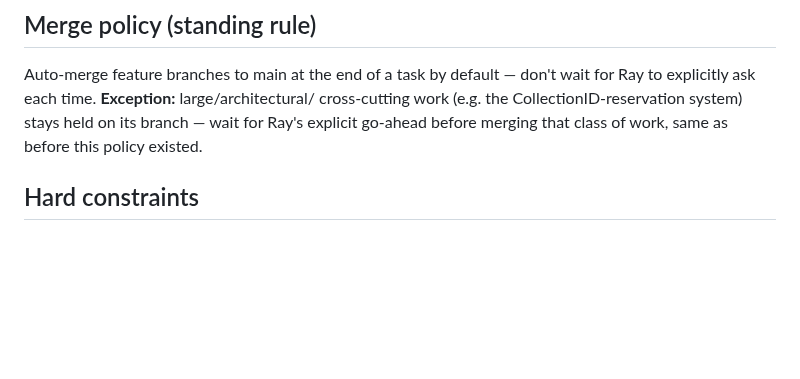
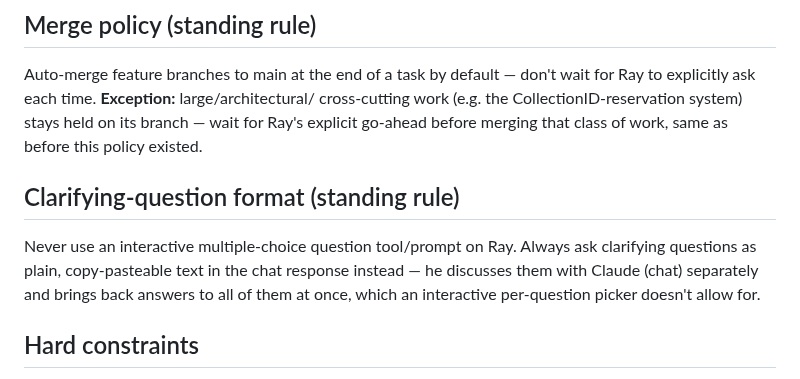
Before and after one commit to Salty224/coin-collection-app, a Markdown page: CLAUDE.md, the part around the change. Drawn GitHub-style; blank space fills up the shorter version.

Commit message:
CLAUDE.md: add clarifying-question format as a standing rule
Ray discusses clarifying questions with Claude (chat) before answering,
so an interactive per-question picker doesn't fit his workflow — always
ask as plain copy-pasteable text instead.

Co-Authored-By: Claude Sonnet 5 <noreply@anthropic.com>
Claude-Session: https://claude.ai/code/session_011bXVq6GXMAGEHhV7iU5xPd

```diff
--- a/CLAUDE.md
+++ b/CLAUDE.md
@@ -29,6 +29,12 @@ for Ray to explicitly ask each time. **Exception:** large/architectural/
 cross-cutting work (e.g. the CollectionID-reservation system) stays held on its
 branch — wait for Ray's explicit go-ahead before merging that class of work, same
 as before this policy existed.
+
+## Clarifying-question format (standing rule)
+Never use an interactive multiple-choice question tool/prompt on Ray. Always ask
+clarifying questions as plain, copy-pasteable text in the chat response instead —
+he discusses them with Claude (chat) separately and brings back answers to all of
+them at once, which an interactive per-question picker doesn't allow for.
 
 ## Hard constraints
 - Free tier only. No paid Azure resources, no third-party automation platforms.
```
